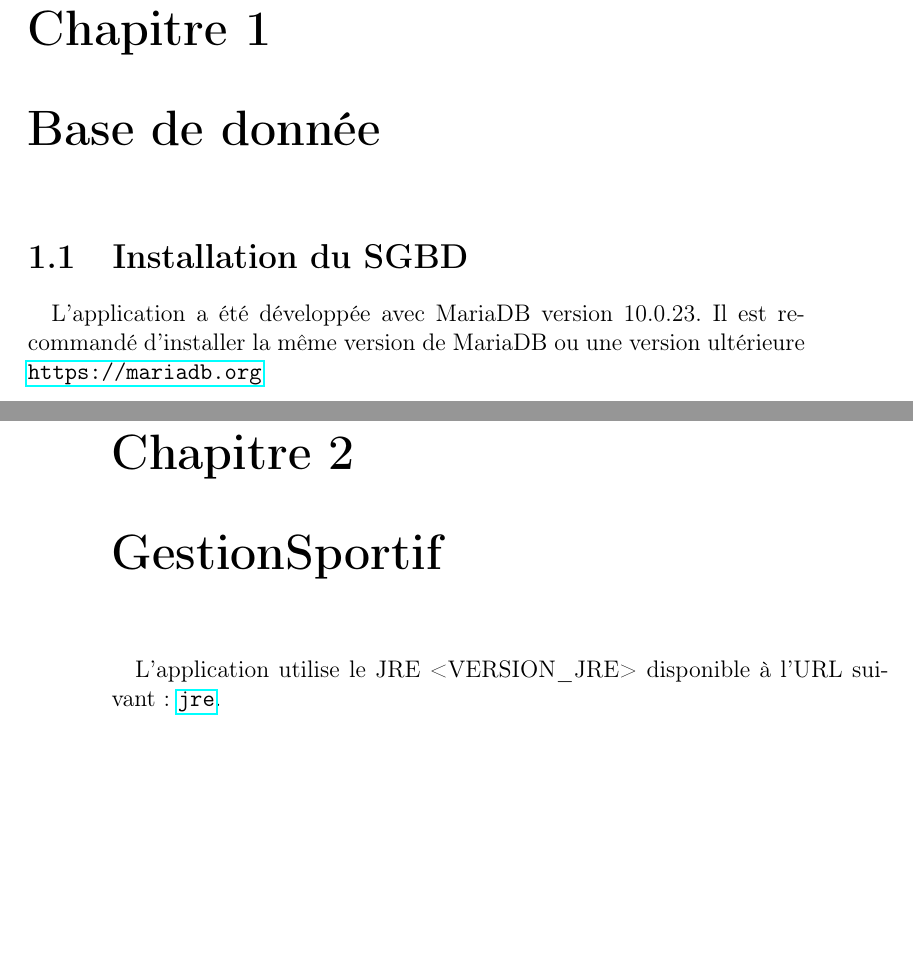
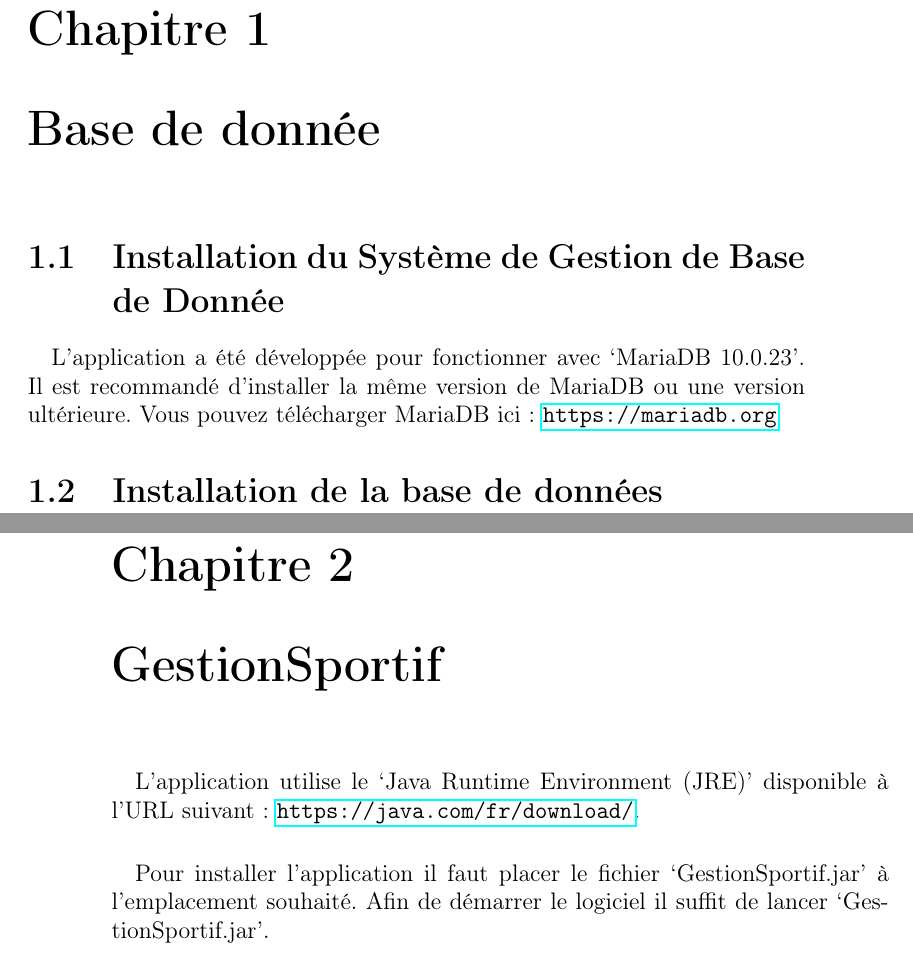
Before and after one commit to L3II-CA-2/suivi-sportifs, a LaTeX book (manuel/manuelInstallation.tex): two parts of pages 3 and 4 of 4, joined at a grey line, cut so that both start at the same text, the shorter picture padded with empty space. Compiled offline with pdfLaTeX.

Commit message:
Manuel d'installation presque terminé
Manque Installation de la BDD

```diff
--- a/manuel/manuelInstallation.tex
+++ b/manuel/manuelInstallation.tex
@@ -11,8 +11,12 @@
 \maketitle
 \tableofcontents
 \chapter{Base de donnée}
-\section{Installation du SGBD}
-\paragraph{}{L'application a été développée avec MariaDB version 10.0.23. Il est recommandé d'installer la même version de MariaDB ou une version ultérieure \url{https://mariadb.org} }
+\section{Installation du Système de Gestion de Base de Donnée}
+\paragraph{}{L'application a été développée pour fonctionner avec `MariaDB 10.0.23'. Il est recommandé d'installer la même version de MariaDB ou une version ultérieure. Vous pouvez télécharger MariaDB ici: \url{https://mariadb.org} }
+\section{Installation de la base de données}
+\paragraph{}{}
+
 \chapter{GestionSportif}
-\paragraph{}{L'application utilise le JRE <VERSION\_JRE> disponible à l'URL suivant:  \url{jre}.}
+\paragraph{}{L'application utilise le `Java Runtime Environment (JRE)' disponible à l'URL suivant:  \url{https://java.com/fr/download/}.}
+\paragraph{}{Pour installer l'application il faut placer le fichier `GestionSportif.jar' à l'emplacement souhaité. Afin de démarrer le logiciel il suffit de lancer `GestionSportif.jar'.}
 \end{document}
```
